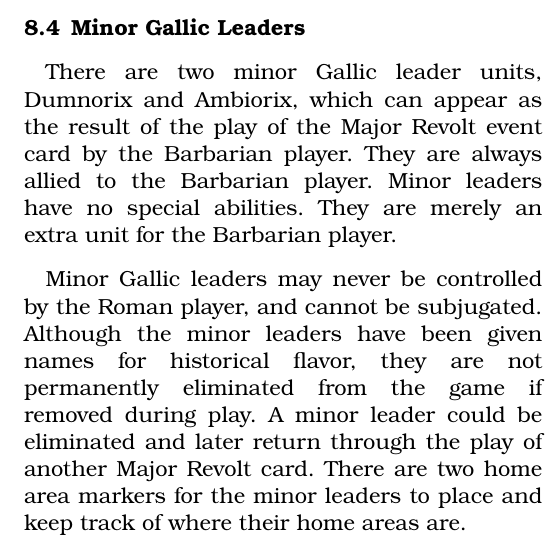
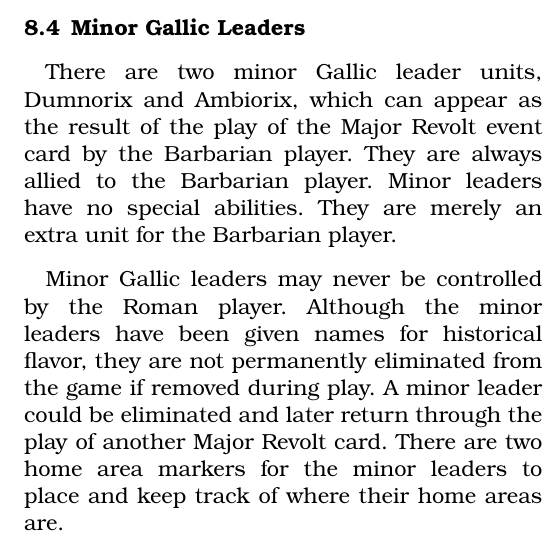
Before and after one commit to djberg96/Caesars-Gallic-War-2e, a LaTeX document (main.tex, which reads leaders.tex): part of one column of page 12 of 19, cut so that both start at the same text. Compiled offline with pdfLaTeX.

Commit message:
Remove reference to subjugation in leaders.tex.

```diff
--- a/leaders.tex
+++ b/leaders.tex
@@ -32,6 +32,6 @@ While Vercingetorix is in play the Barbarian player may conduct one Supply Actio
 \par
 There are two minor Gallic leader units, Dumnorix and Ambiorix, which can appear as the result of the play of the Major Revolt event card by the Barbarian player. They are always allied to the Barbarian player. Minor leaders have no special abilities. They are merely an extra unit for the Barbarian player.
 
-Minor Gallic leaders may never be controlled by the Roman player, and cannot be subjugated. Although the minor leaders have been given names for historical flavor, they are not permanently eliminated from the game if removed during play. A minor leader could be eliminated and later return through the play of another Major Revolt card. There are two home area markers for the minor leaders to place and keep track of where their home areas are.
+Minor Gallic leaders may never be controlled by the Roman player. Although the minor leaders have been given names for historical flavor, they are not permanently eliminated from the game if removed during play. A minor leader could be eliminated and later return through the play of another Major Revolt card. There are two home area markers for the minor leaders to place and keep track of where their home areas are.
 
 \textit{These leaders abstractly represent various Gallic leaders that would crop up from time to time and stir up trouble against the Romans.}
```
